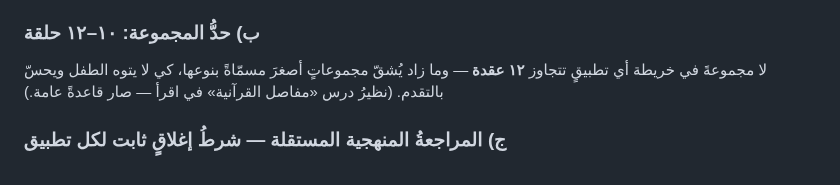
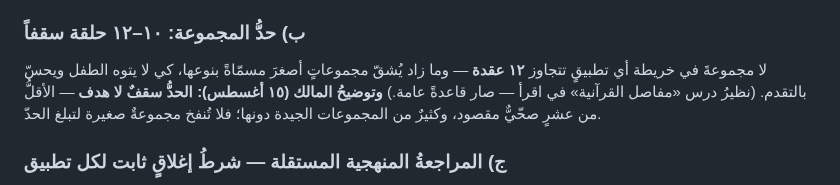
Before and after one commit to qataruts/calc, a Markdown page: docs/FAMILY.md, the part around the change. Drawn GitHub-style.

Commit message:
توضيح المالك: حد الـ١٢ سقف لا هدف — الأقل صحي

```diff
--- a/docs/FAMILY.md
+++ b/docs/FAMILY.md
@@ -129,8 +129,8 @@
 - **معيارُ المستويات** (قاعدةً): يتغيّر **شكلُ التمرين** بين المراحل ⇒ مستوياتٌ منفصلة؛ تتغيّر **القاعدةُ المدرَّسة** وشكلُ التمرين ثابت ⇒ نسخةٌ واحدة متّسعة.
 - **تصويبُ وهمٍ قُيِّد**: لا وجودَ لأي تطبيقٍ قرآنيٍّ مبنيّ — ما ظنّته جلسةُ التخطيط «احفظ المبنيَّ باسم اتقن» كان **بطاقةَ وصفٍ "قادم" في بوابة العائلة** قرأها نموذجٌ خارجيّ تطبيقاً حياً. لا مستخدمين ولا نطاقَ ولا تقدماً محفوظاً — والبطاقة صُوّبت في منبعها.
 
-### ب) حدُّ المجموعة: ١٠–١٢ حلقة
-لا مجموعةَ في خريطة أي تطبيقٍ تتجاوز **١٢ عقدة** — وما زاد يُشقّ مجموعاتٍ أصغرَ مسمّاةً بنوعها، كي لا يتوه الطفل ويحسّ بالتقدم. (نظيرُ درس «مفاصل القرآنية» في اقرأ — صار قاعدةً عامة.)
+### ب) حدُّ المجموعة: ١٠–١٢ حلقة سقفاً
+لا مجموعةَ في خريطة أي تطبيقٍ تتجاوز **١٢ عقدة** — وما زاد يُشقّ مجموعاتٍ أصغرَ مسمّاةً بنوعها، كي لا يتوه الطفل ويحسّ بالتقدم. (نظيرُ درس «مفاصل القرآنية» في اقرأ — صار قاعدةً عامة.) **وتوضيحُ المالك (١٥ أغسطس): الحدُّ سقفٌ لا هدف** — الأقلُّ من عشرٍ صحّيٌّ مقصود، وكثيرٌ من المجموعات الجيدة دونها؛ فلا تُنفخ مجموعةٌ صغيرة لتبلغ الحدّ.
 
 ### ج) المراجعةُ المنهجية المستقلة — شرطُ إغلاقٍ ثابت لكل تطبيق
 قبل اعتبار أي تطبيقٍ «مكتملاً يُعمَّم»: **جلسةُ فابل مستقلة** (لا ميراثَ لقراراتنا عندها) تراجع منهجيتَه العلمية على وثيقة تكليفٍ يكتبها مديرُ المجموعة — ترتيبَ الرحلة، وصحةَ التدرج مقابل الأدبيات، وأحمالَ الطفل — وتُرتَّب ملاحظاتُها بالخطورة وتُحسَم بقرار المالك. تسري على القائم (اقرأ أولاً، ثم احسب واكتب) وعلى كل قادم.
```
